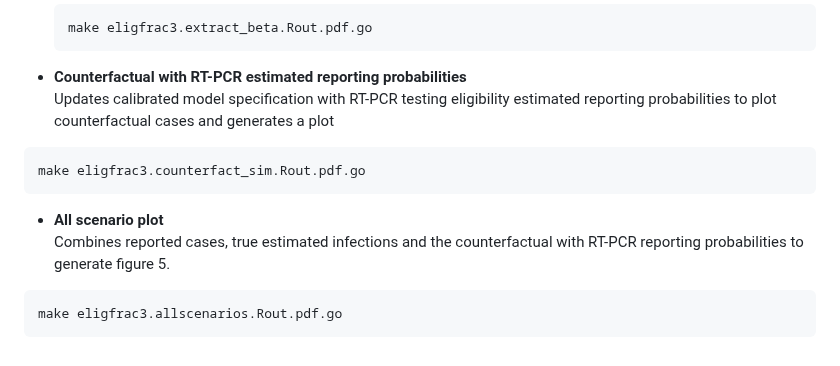
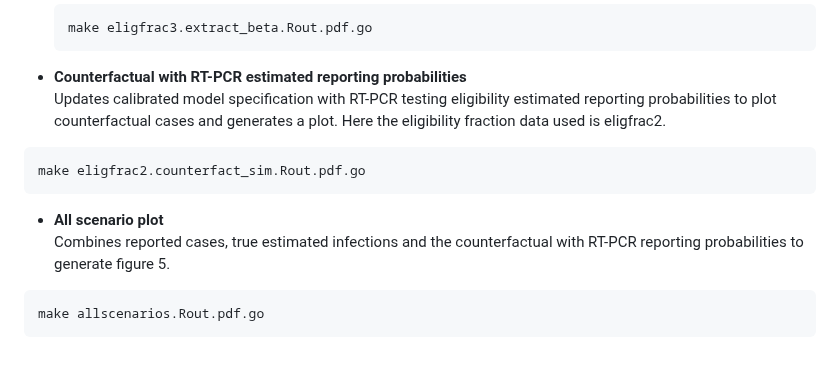
Before and after one commit to francisanokye/quantifying_omicron_burden_in_NL, a Markdown page: README.md, the part around the change. GitHub-like rendering.

Commit message:
model pipeline to reproduce results and figures

````diff
--- a/README.md
+++ b/README.md
@@ -84,15 +84,16 @@ The script folder should contain the following files in the table
    ```
 
 - **Counterfactual with RT-PCR estimated reporting probabilities**
-Updates calibrated model specification with RT-PCR testing eligibility estimated reporting probabilities to plot counterfactual cases and generates a plot
+Updates calibrated model specification with RT-PCR testing eligibility estimated reporting probabilities to plot counterfactual cases and generates a plot.
+Here the eligibility fraction data used is eligfrac2.
 
 ```bash
-make eligfrac3.counterfact_sim.Rout.pdf.go
+make eligfrac2.counterfact_sim.Rout.pdf.go
 ```
 
 - **All scenario plot**
 Combines reported cases, true estimated infections and the counterfactual with RT-PCR reporting probabilities to generate figure 5.
 
 ```bash
-make eligfrac3.allscenarios.Rout.pdf.go
+make allscenarios.Rout.pdf.go
 ```
````
